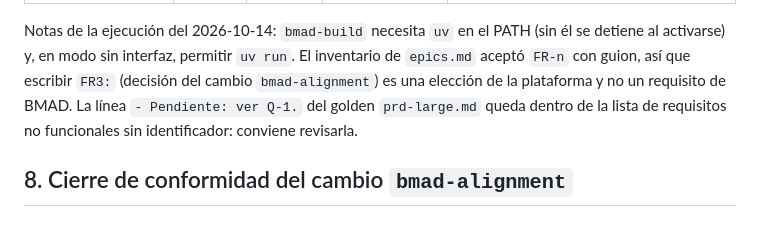
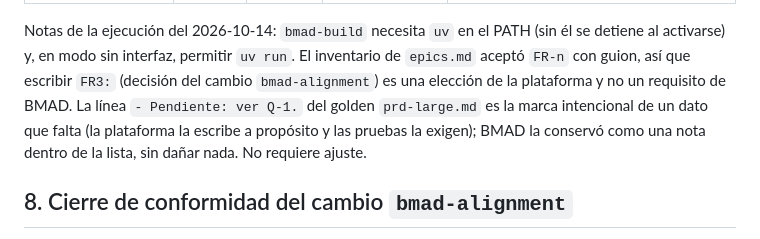
Before and after one commit to jcmoralep/tfm, a Markdown page: docs/bmad-referencia.md, the part around the change. GitHub-like rendering.

Commit message:
docs(bmad): the Pendiente marker needs no adjustment

```diff
--- a/docs/bmad-referencia.md
+++ b/docs/bmad-referencia.md
@@ -77,7 +77,7 @@ Estas tres comprobaciones necesitan ejecutar BMAD de verdad. **No se han ejecuta
 | 2. Épicas: `FR-n` a `FR1:` con el mismo número | 2026-10-14 | 6.12.1 | cumple en la lectura; la regla `FR1:` no se confirmó | Extrajo 5 FR y 2 NFR sin perder ninguno ni renumerar, pero escribió `FR-1` con guion (decisión del agente, para trazar con el PRD). El paso no obliga a `FR1:`. |
 | 3. Encabezados en español y sufijo `Q-n` | 2026-10-14 | 6.12.1 | cumple | Los encabezados en español no importaron (bastan las marcas `**FR-n**`/`**NFR-n**`); la línea `Q-1` con el sufijo se conservó carácter por carácter en `epics.md`. Se probó con el paso de épicas, no con `bmad-prd`. |
 
-Notas de la ejecución del 2026-10-14: `bmad-build` necesita `uv` en el PATH (sin él se detiene al activarse) y, en modo sin interfaz, permitir `uv run`. El inventario de `epics.md` aceptó `FR-n` con guion, así que escribir `FR3:` (decisión del cambio `bmad-alignment`) es una elección de la plataforma y no un requisito de BMAD. La línea `- Pendiente: ver Q-1.` del golden `prd-large.md` queda dentro de la lista de requisitos no funcionales sin identificador: conviene revisarla.
+Notas de la ejecución del 2026-10-14: `bmad-build` necesita `uv` en el PATH (sin él se detiene al activarse) y, en modo sin interfaz, permitir `uv run`. El inventario de `epics.md` aceptó `FR-n` con guion, así que escribir `FR3:` (decisión del cambio `bmad-alignment`) es una elección de la plataforma y no un requisito de BMAD. La línea `- Pendiente: ver Q-1.` del golden `prd-large.md` es la marca intencional de un dato que falta (la plataforma la escribe a propósito y las pruebas la exigen); BMAD la conservó como una nota dentro de la lista, sin dañar nada. No requiere ajuste.
 
 ## 8. Cierre de conformidad del cambio `bmad-alignment`
 
```
